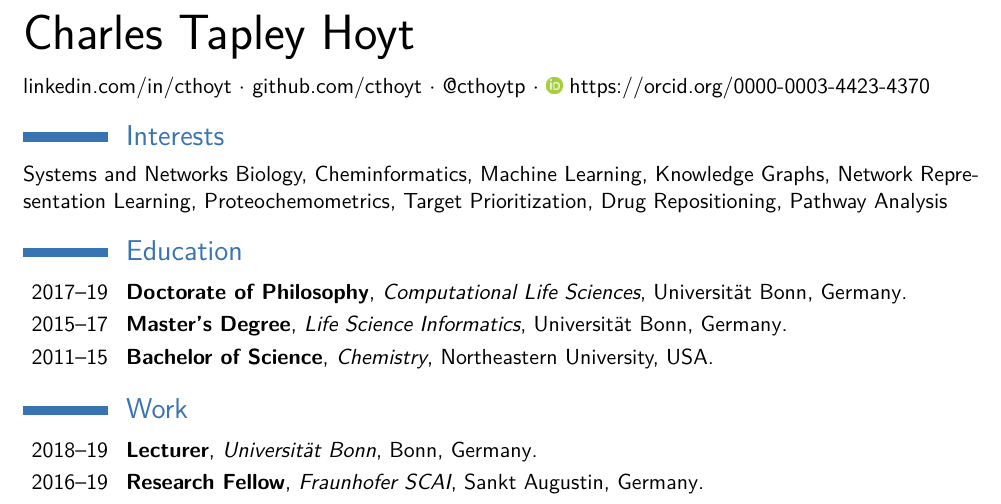
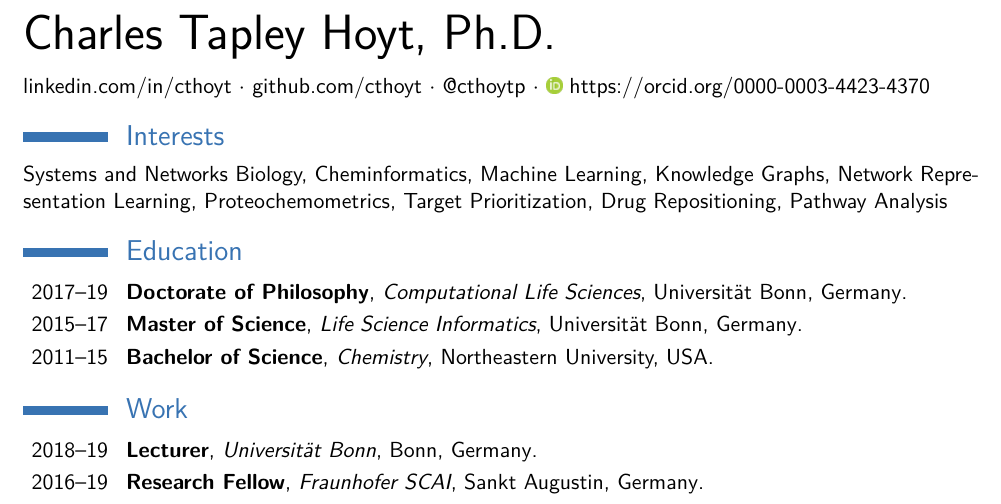
Before and after one commit to cthoyt/resume, a LaTeX CV (main.tex): part of the page, cut so that both start at the same text. The pictures show the PDF file main.pdf that the author committed with the source.

Commit message:
Updates from Overleaf

```diff
--- a/main.tex
+++ b/main.tex
@@ -39,7 +39,7 @@
 
 \begin{document}
 
-{\Huge Charles Tapley Hoyt}
+{\Huge Charles Tapley Hoyt, Ph.D.}
 
 \vspace{3mm}
 
@@ -62,7 +62,7 @@ Systems and Networks Biology, Cheminformatics, Machine Learning, Knowledge Graph
 
 \cventry{2017--19}{Doctorate of Philosophy}{Computational Life Sciences}{}{Universit\"at Bonn, Germany}{}
 
-\cventry{2015--17}{Master's Degree}{Life Science Informatics}{}{Universit\"at Bonn, Germany}{}
+\cventry{2015--17}{Master of Science}{Life Science Informatics}{}{Universit\"at Bonn, Germany}{}
 
 \cventry{2011--15}{Bachelor of Science}{Chemistry}{}{Northeastern University, USA}{}
 
```
Also changed, not shown: README.md, main.pdf.
